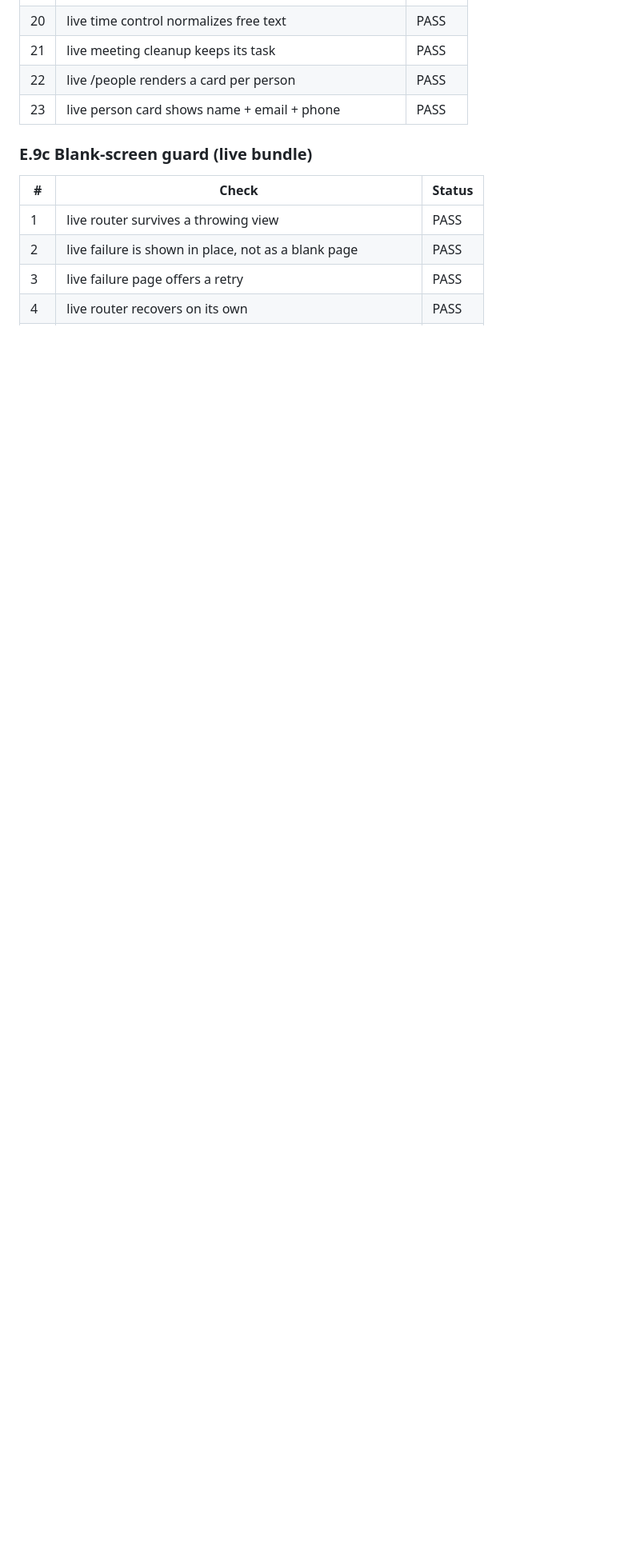
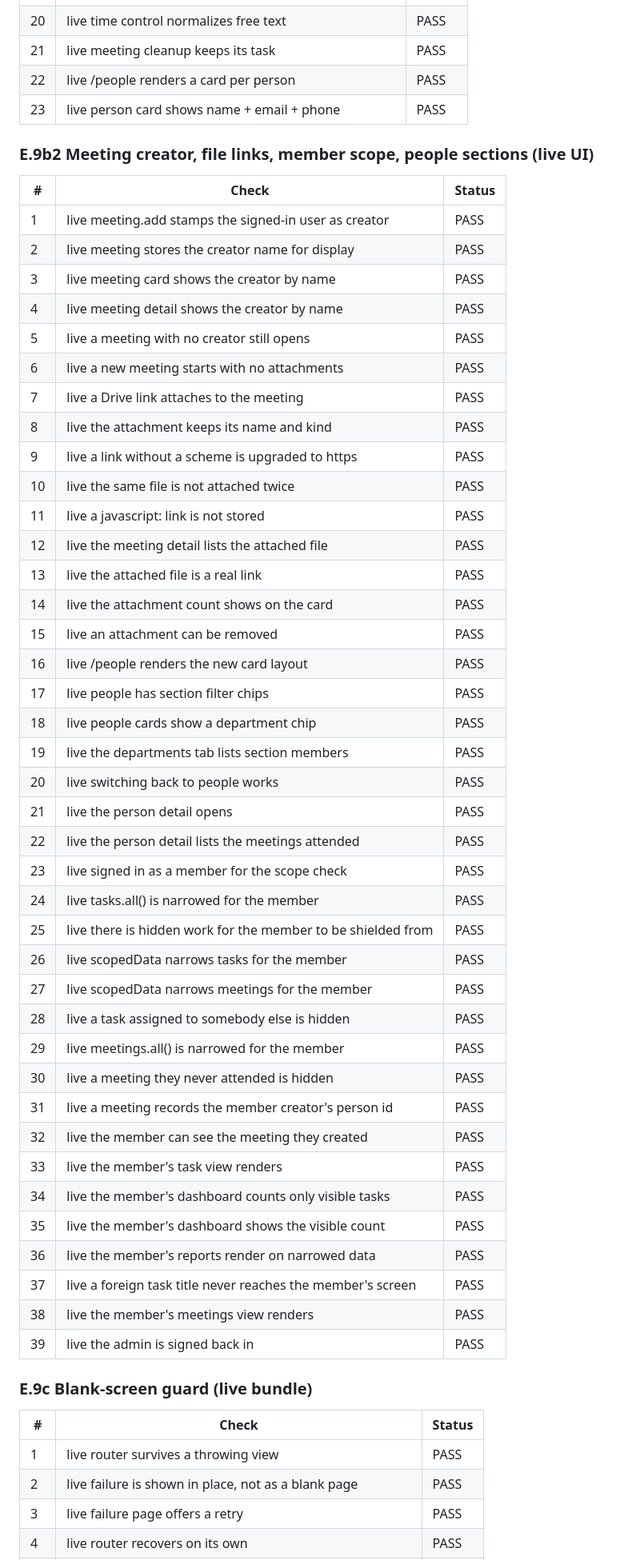
Before and after one commit to CashAppSy/ZMS, a Markdown page: TEST-REPORT.md, the part around one of its changes. Shown at 80% size. Rendered like a GitHub page; blank space fills up the shorter version.

Commit message:
TEST-REPORT.md: refresh after the meetings/people/scope deploy - 212 checks green on the live dev bundle (meeting creator, file-link attachments, member-scoped reads including the dashboard/report leak fix, People sections, PM logo)

```diff
--- a/TEST-REPORT.md
+++ b/TEST-REPORT.md
@@ -267,6 +267,50 @@
 | 22 | live /people renders a card per person | PASS |
 | 23 | live person card shows name + email + phone | PASS |
 
+### E.9b2 Meeting creator, file links, member scope, people sections (live UI)
+
+| # | Check | Status |
+|---|---|---|
+| 1 | live meeting.add stamps the signed-in user as creator | PASS |
+| 2 | live meeting stores the creator name for display | PASS |
+| 3 | live meeting card shows the creator by name | PASS |
+| 4 | live meeting detail shows the creator by name | PASS |
+| 5 | live a meeting with no creator still opens | PASS |
+| 6 | live a new meeting starts with no attachments | PASS |
+| 7 | live a Drive link attaches to the meeting | PASS |
+| 8 | live the attachment keeps its name and kind | PASS |
+| 9 | live a link without a scheme is upgraded to https | PASS |
+| 10 | live the same file is not attached twice | PASS |
+| 11 | live a javascript: link is not stored | PASS |
+| 12 | live the meeting detail lists the attached file | PASS |
+| 13 | live the attached file is a real link | PASS |
+| 14 | live the attachment count shows on the card | PASS |
+| 15 | live an attachment can be removed | PASS |
+| 16 | live /people renders the new card layout | PASS |
+| 17 | live people has section filter chips | PASS |
+| 18 | live people cards show a department chip | PASS |
+| 19 | live the departments tab lists section members | PASS |
+| 20 | live switching back to people works | PASS |
+| 21 | live the person detail opens | PASS |
+| 22 | live the person detail lists the meetings attended | PASS |
+| 23 | live signed in as a member for the scope check | PASS |
+| 24 | live tasks.all() is narrowed for the member | PASS |
+| 25 | live there is hidden work for the member to be shielded from | PASS |
+| 26 | live scopedData narrows tasks for the member | PASS |
+| 27 | live scopedData narrows meetings for the member | PASS |
+| 28 | live a task assigned to somebody else is hidden | PASS |
+| 29 | live meetings.all() is narrowed for the member | PASS |
+| 30 | live a meeting they never attended is hidden | PASS |
+| 31 | live a meeting records the member creator's person id | PASS |
+| 32 | live the member can see the meeting they created | PASS |
+| 33 | live the member's task view renders | PASS |
+| 34 | live the member's dashboard counts only visible tasks | PASS |
+| 35 | live the member's dashboard shows the visible count | PASS |
+| 36 | live the member's reports render on narrowed data | PASS |
+| 37 | live a foreign task title never reaches the member's screen | PASS |
+| 38 | live the member's meetings view renders | PASS |
+| 39 | live the admin is signed back in | PASS |
+
 ### E.9c Blank-screen guard (live bundle)
 
 | # | Check | Status |
```
Also changed, not shown: other parts of TEST-REPORT.md (+7 -7 lines).
